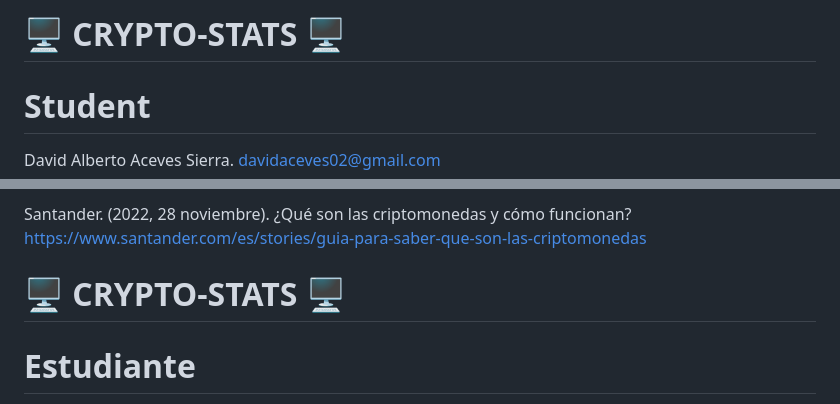
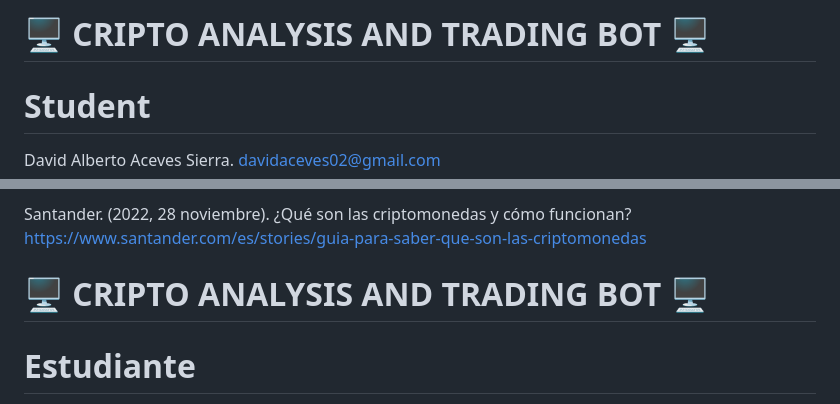
Before and after one commit to David-Aceves/cripto-stats, a Markdown page: README.md, 2 parts joined by grey strips. GitHub-like rendering.

```diff
--- a/README.md
+++ b/README.md
@@ -1,4 +1,4 @@
-# 🖥 CRYPTO-STATS 🖥
+# 🖥 CRIPTO ANALYSIS AND TRADING BOT 🖥
 
 # Student
 David Alberto Aceves Sierra. davidaceves02@gmail.com
@@ -57,7 +57,7 @@ Euroinnova Business School. (2022, 19 mayo). Cómo apuntarse a la bolsa de educa
 Santander. (2022, 28 noviembre). ¿Qué son las criptomonedas y cómo funcionan? https://www.santander.com/es/stories/guia-para-saber-que-son-las-criptomonedas
 
 
-# 🖥 CRYPTO-STATS 🖥
+# 🖥 CRIPTO ANALYSIS AND TRADING BOT 🖥
 
 # Estudiante
 David Alberto Aceves Sierra. davidaceves02@gmail.com
```
